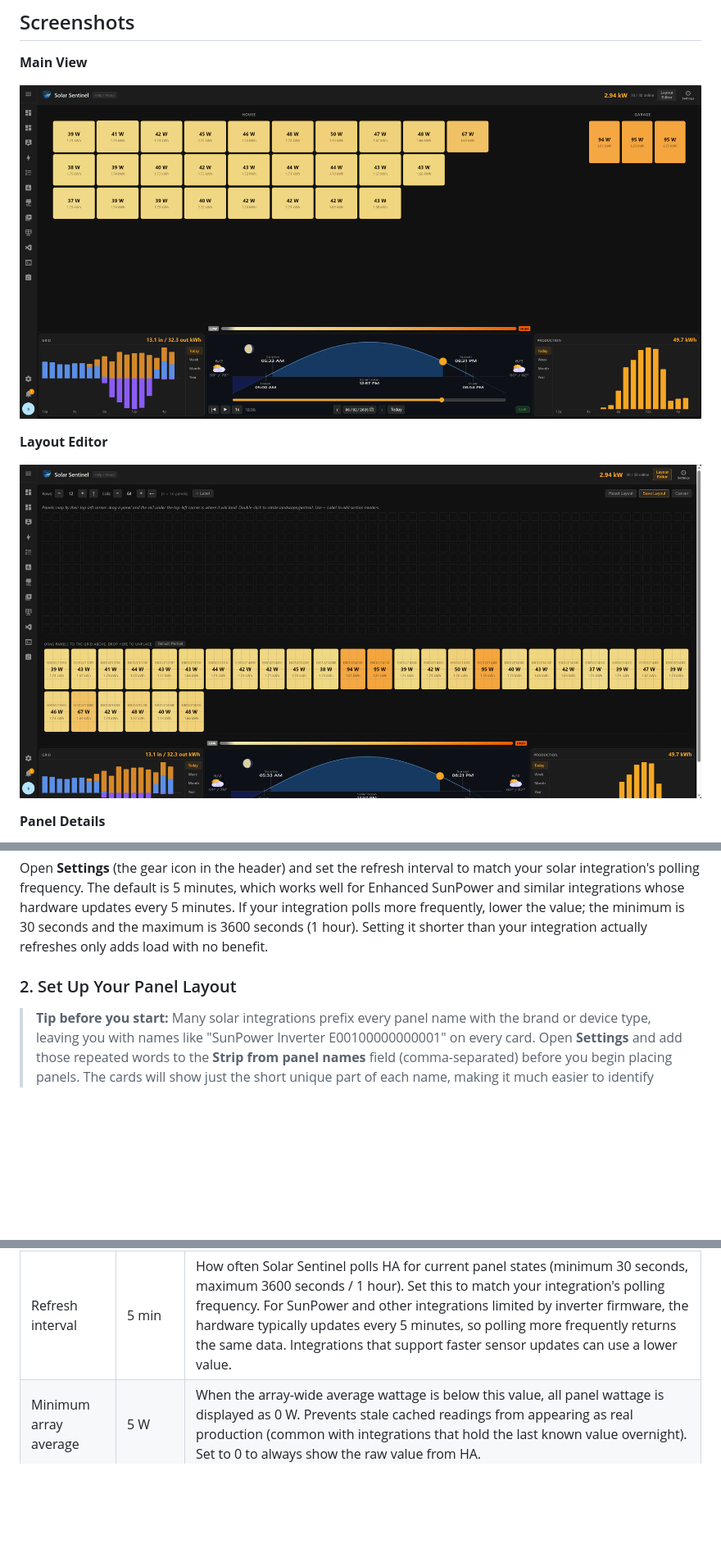
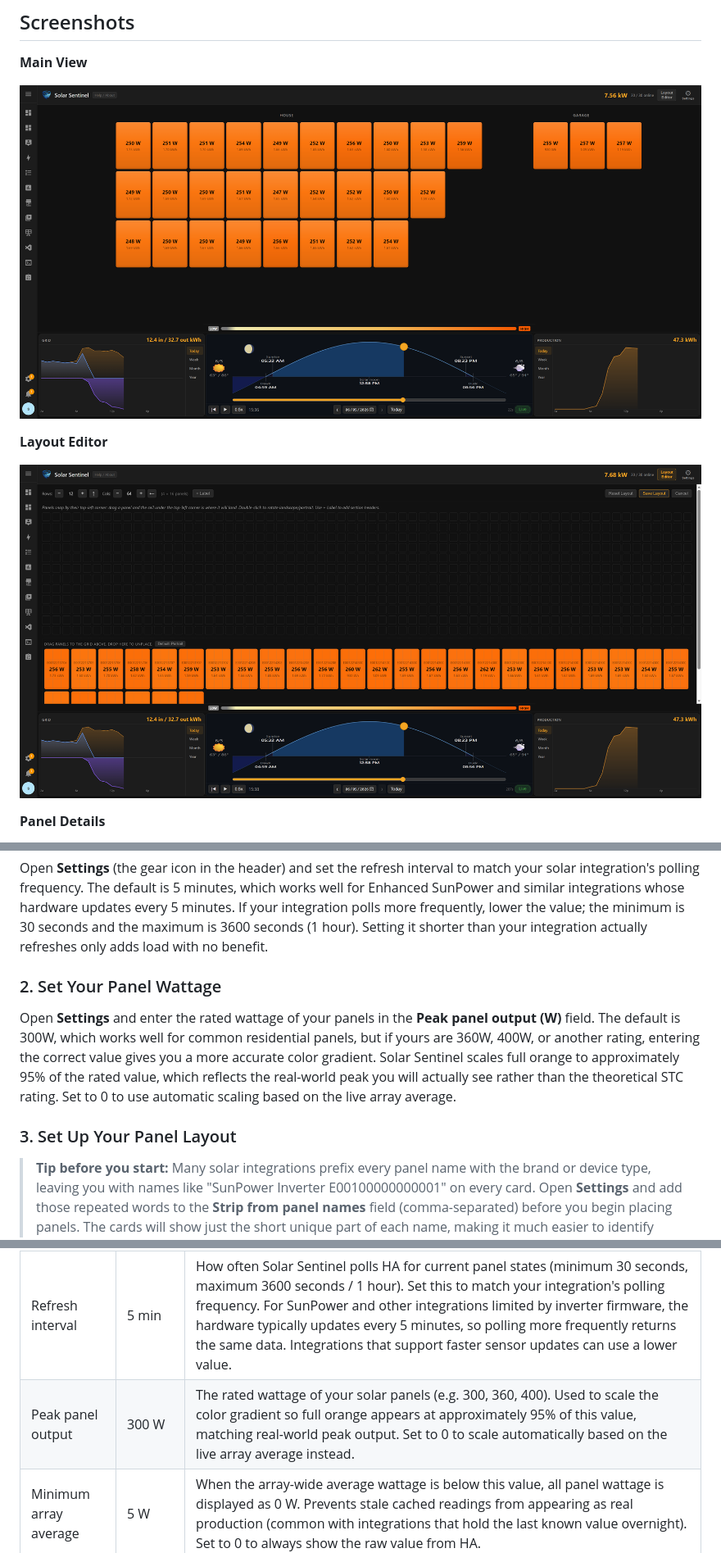
Before and after one commit to smcneece/solar-sentinel, a Markdown page: README.md, 3 parts joined by grey strips. Shown at 82% size. Drawn GitHub-style; pictures changed too: images/layout-editor.png, images/main-view.png; blank space fills up the shorter version.

Commit message:
Doc and image updates

```diff
--- a/README.md
+++ b/README.md
@@ -177,7 +177,11 @@ After installation, two things will make the most difference:
 
 Open **Settings** (the gear icon in the header) and set the refresh interval to match your solar integration's polling frequency. The default is 5 minutes, which works well for Enhanced SunPower and similar integrations whose hardware updates every 5 minutes. If your integration polls more frequently, lower the value; the minimum is 30 seconds and the maximum is 3600 seconds (1 hour). Setting it shorter than your integration actually refreshes only adds load with no benefit.
 
-### 2. Set Up Your Panel Layout
+### 2. Set Your Panel Wattage
+
+Open **Settings** and enter the rated wattage of your panels in the **Peak panel output (W)** field. The default is 300W, which works well for common residential panels, but if yours are 360W, 400W, or another rating, entering the correct value gives you a more accurate color gradient. Solar Sentinel scales full orange to approximately 95% of the rated value, which reflects the real-world peak you will actually see rather than the theoretical STC rating. Set to 0 to use automatic scaling based on the live array average.
+
+### 3. Set Up Your Panel Layout
 
 > **Tip before you start:** Many solar integrations prefix every panel name with the brand or device type, leaving you with names like "SunPower Inverter E00100000000001" on every card. Open **Settings** and add those repeated words to the **Strip from panel names** field (comma-separated) before you begin placing panels. The cards will show just the short unique part of each name, making it much easier to identify panels during layout. This is display-only; nothing is renamed in Home Assistant.
 
@@ -201,6 +205,7 @@ All configuration is done within the add-on UI via the Settings modal (the gear
 | Setting | Default | Description |
 |---------|---------|-------------|
 | Refresh interval | 5 min | How often Solar Sentinel polls HA for current panel states (minimum 30 seconds, maximum 3600 seconds / 1 hour). Set this to match your integration's polling frequency. For SunPower and other integrations limited by inverter firmware, the hardware typically updates every 5 minutes, so polling more frequently returns the same data. Integrations that support faster sensor updates can use a lower value. |
+| Peak panel output | 300 W | The rated wattage of your solar panels (e.g. 300, 360, 400). Used to scale the color gradient so full orange appears at approximately 95% of this value, matching real-world peak output. Set to 0 to scale automatically based on the live array average instead. |
 | Minimum array average | 5 W | When the array-wide average wattage is below this value, all panel wattage is displayed as 0 W. Prevents stale cached readings from appearing as real production (common with integrations that hold the last known value overnight). Set to 0 to always show the raw value from HA. |
 | Show grid chart | on | Shows the grid import/export chart to the left of the sun arc when grid sensors are configured in the HA Energy Dashboard. Toggle off to hide the panel even when sensors are available. |
 | Show names on panels | on | Shows or hides the panel name text on each card in the live view. Toggle off for a cleaner look showing only wattage and energy. Names are always shown in the layout editor regardless of this setting. |
```
Also changed, not shown: other parts of README.md (+1 -1 lines), images/settings-modal.png.
